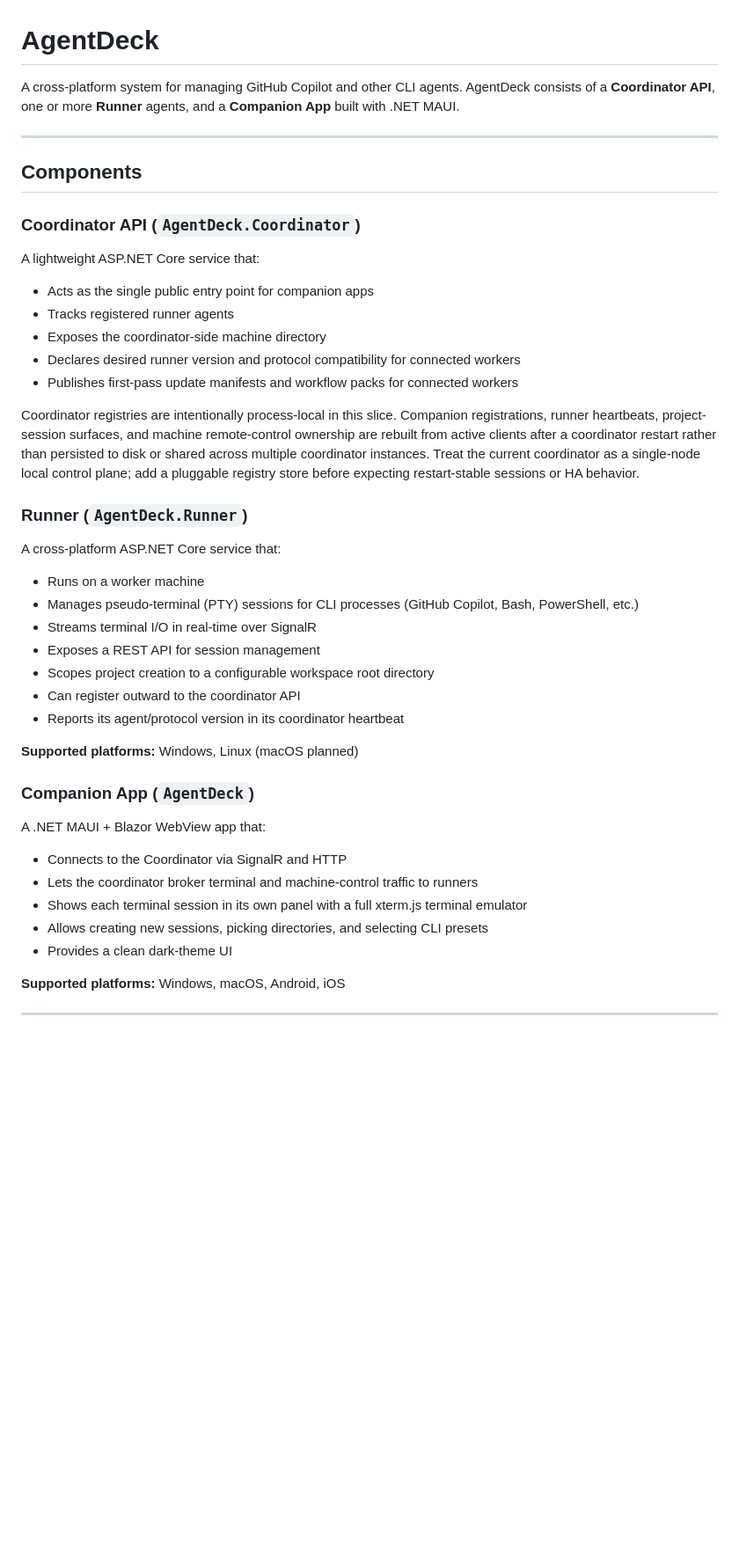
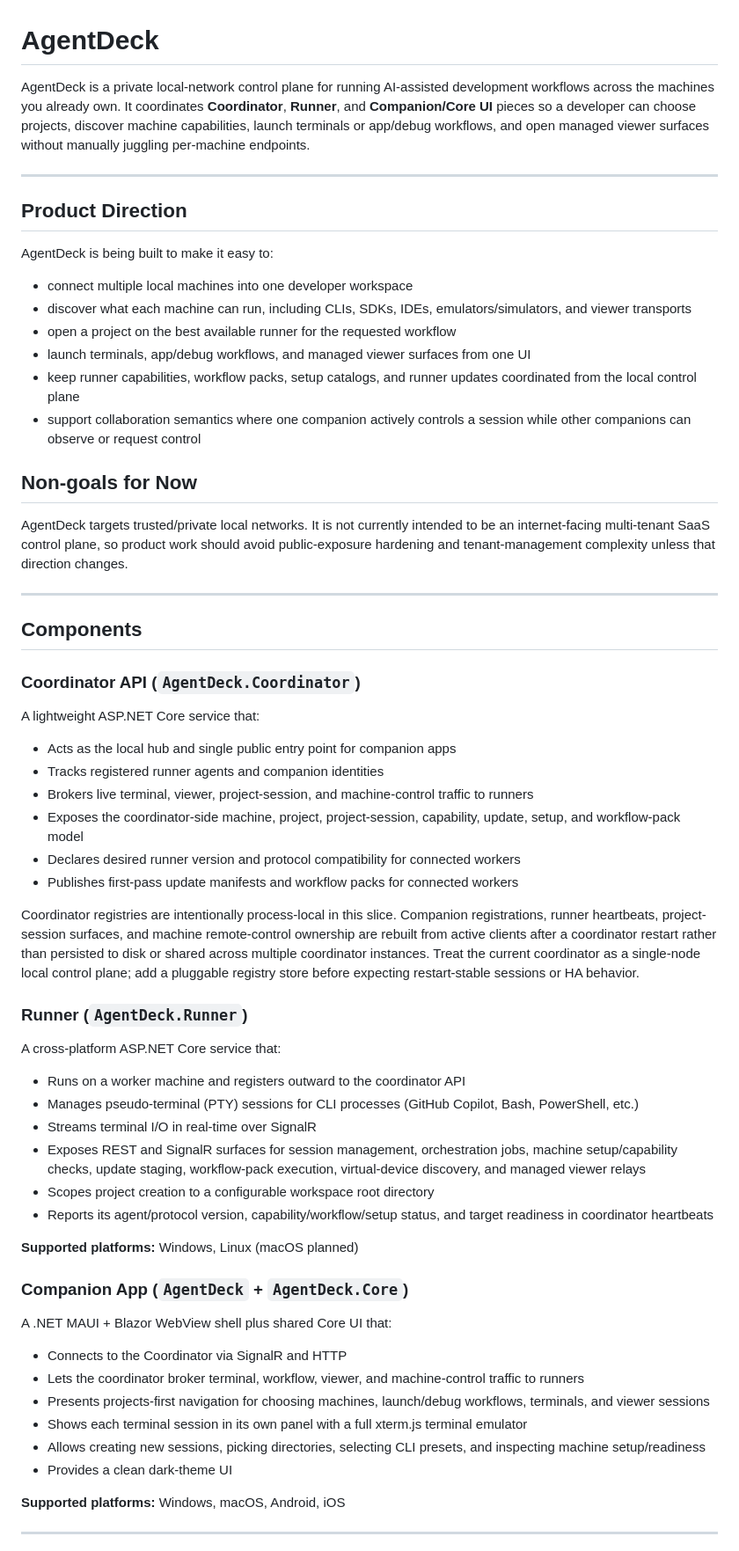
Before and after one commit to DapperMickie/AgentDeck, a Markdown page: README.md, the part around the change. Shown at 88% size. Rendered like a GitHub page; blank space fills up the shorter version.

Commit message:
docs: align README with product north star
Fixes #412

Addresses #373

```diff
--- a/README.md
+++ b/README.md
@@ -1,6 +1,22 @@
 # AgentDeck
 
-A cross-platform system for managing GitHub Copilot and other CLI agents. AgentDeck consists of a **Coordinator API**, one or more **Runner** agents, and a **Companion App** built with .NET MAUI.
+AgentDeck is a private local-network control plane for running AI-assisted development workflows across the machines you already own. It coordinates **Coordinator**, **Runner**, and **Companion/Core UI** pieces so a developer can choose projects, discover machine capabilities, launch terminals or app/debug workflows, and open managed viewer surfaces without manually juggling per-machine endpoints.
+
+---
+
+## Product Direction
+
+AgentDeck is being built to make it easy to:
+- connect multiple local machines into one developer workspace
+- discover what each machine can run, including CLIs, SDKs, IDEs, emulators/simulators, and viewer transports
+- open a project on the best available runner for the requested workflow
+- launch terminals, app/debug workflows, and managed viewer surfaces from one UI
+- keep runner capabilities, workflow packs, setup catalogs, and runner updates coordinated from the local control plane
+- support collaboration semantics where one companion actively controls a session while other companions can observe or request control
+
+## Non-goals for Now
+
+AgentDeck targets trusted/private local networks. It is not currently intended to be an internet-facing multi-tenant SaaS control plane, so product work should avoid public-exposure hardening and tenant-management complexity unless that direction changes.
 
 ---
 
@@ -8,9 +24,10 @@ A cross-platform system for managing GitHub Copilot and other CLI agents. AgentD
 
 ### Coordinator API (`AgentDeck.Coordinator`)
 A lightweight ASP.NET Core service that:
-- Acts as the single public entry point for companion apps
-- Tracks registered runner agents
-- Exposes the coordinator-side machine directory
+- Acts as the local hub and single public entry point for companion apps
+- Tracks registered runner agents and companion identities
+- Brokers live terminal, viewer, project-session, and machine-control traffic to runners
+- Exposes the coordinator-side machine, project, project-session, capability, update, setup, and workflow-pack model
 - Declares desired runner version and protocol compatibility for connected workers
 - Publishes first-pass update manifests and workflow packs for connected workers
 
@@ -18,22 +35,22 @@ Coordinator registries are intentionally process-local in this slice. Companion
 
 ### Runner (`AgentDeck.Runner`)
 A cross-platform ASP.NET Core service that:
-- Runs on a worker machine
+- Runs on a worker machine and registers outward to the coordinator API
 - Manages pseudo-terminal (PTY) sessions for CLI processes (GitHub Copilot, Bash, PowerShell, etc.)
 - Streams terminal I/O in real-time over SignalR
-- Exposes a REST API for session management
+- Exposes REST and SignalR surfaces for session management, orchestration jobs, machine setup/capability checks, update staging, workflow-pack execution, virtual-device discovery, and managed viewer relays
 - Scopes project creation to a configurable workspace root directory
-- Can register outward to the coordinator API
-- Reports its agent/protocol version in its coordinator heartbeat
+- Reports its agent/protocol version, capability/workflow/setup status, and target readiness in coordinator heartbeats
 
 **Supported platforms:** Windows, Linux (macOS planned)
 
-### Companion App (`AgentDeck`)
-A .NET MAUI + Blazor WebView app that:
+### Companion App (`AgentDeck` + `AgentDeck.Core`)
+A .NET MAUI + Blazor WebView shell plus shared Core UI that:
 - Connects to the Coordinator via SignalR and HTTP
-- Lets the coordinator broker terminal and machine-control traffic to runners
+- Lets the coordinator broker terminal, workflow, viewer, and machine-control traffic to runners
+- Presents projects-first navigation for choosing machines, launch/debug workflows, terminals, and viewer sessions
 - Shows each terminal session in its own panel with a full xterm.js terminal emulator
-- Allows creating new sessions, picking directories, and selecting CLI presets
+- Allows creating new sessions, picking directories, selecting CLI presets, and inspecting machine setup/readiness
 - Provides a clean dark-theme UI
 
 **Supported platforms:** Windows, macOS, Android, iOS
```
